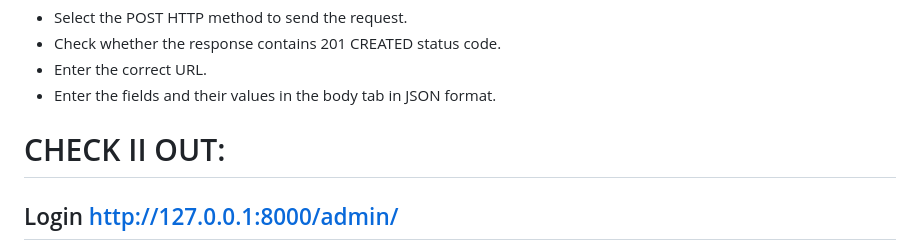
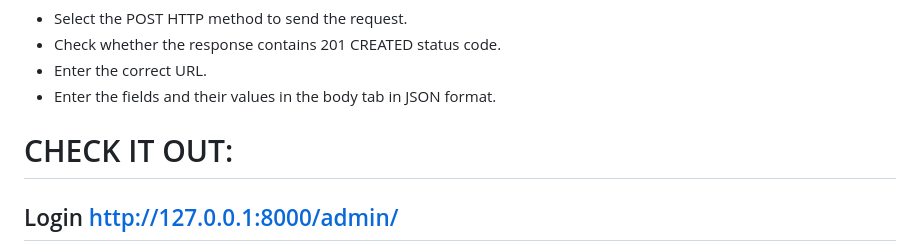
Before and after one commit to Yeranosyan/Backend-Restaurant-App, a Markdown page: README.md, the part around the change. GitHub-like rendering.

```diff
--- a/README.md
+++ b/README.md
@@ -126,7 +126,7 @@
 - Enter the correct URL.
 - Enter the fields and their values in the body tab in JSON format.
 
-# CHECK II OUT:
+# CHECK IT OUT:
 
 ## Login http://127.0.0.1:8000/admin/
 
```
